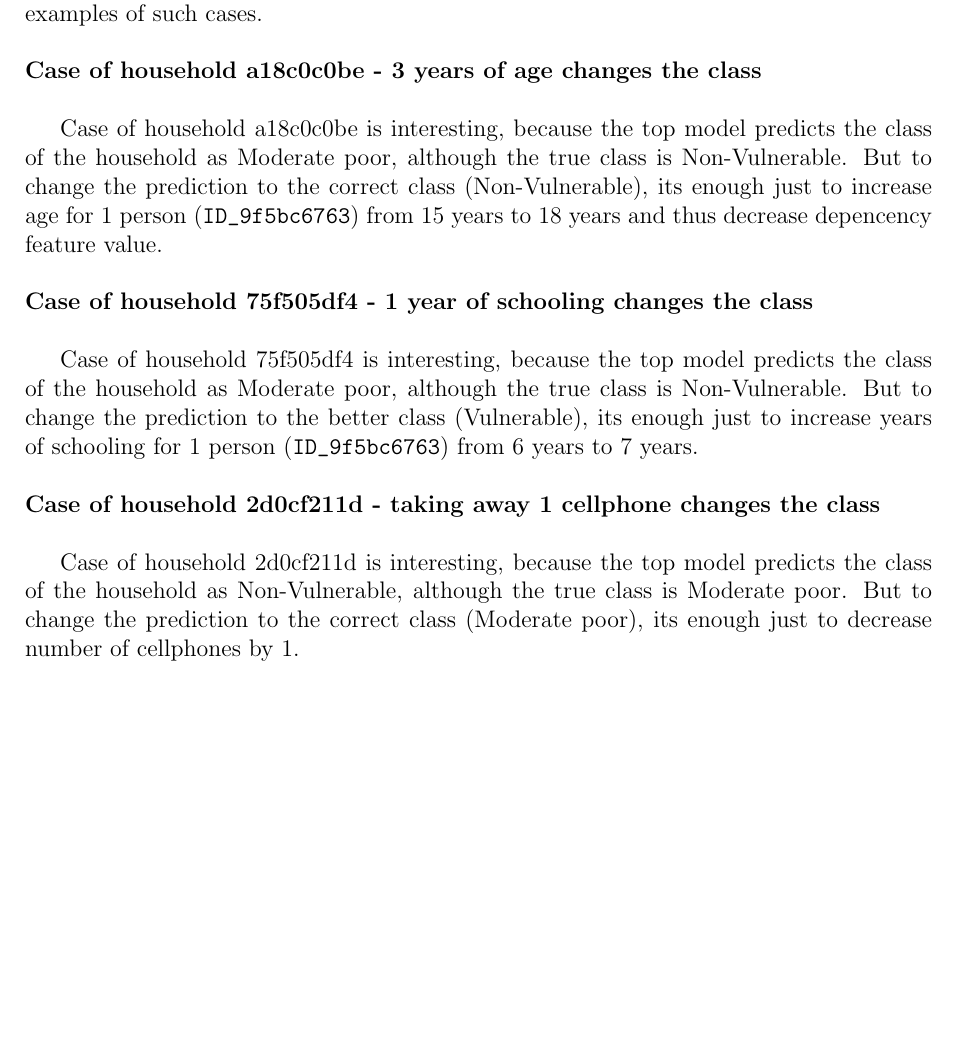
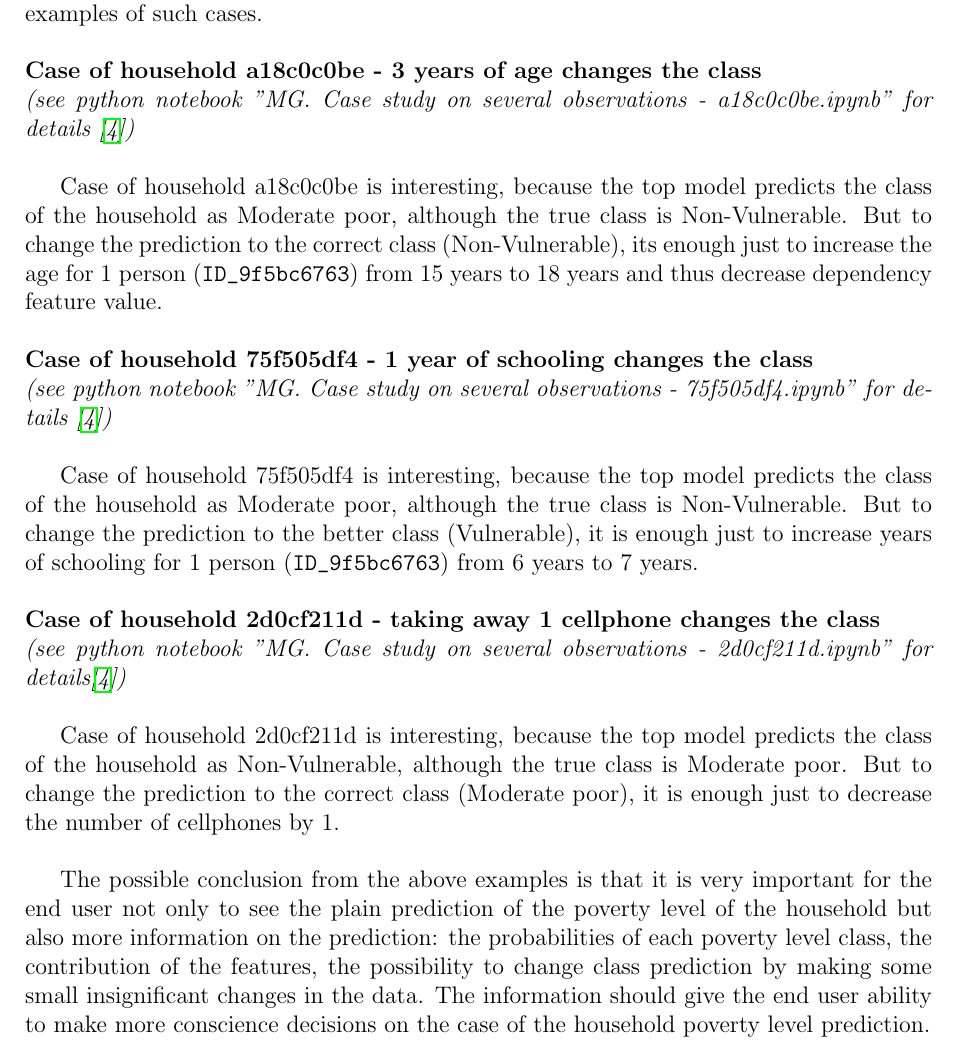
Before and after one commit to OlehLuk/responsible-prediction-analysis, a LaTeX paper (report/final_report.tex): part of page 8 of 10, cut so that both start at the same text, the shorter picture padded with empty space. Compiled offline with pdfLaTeX.

Commit message:
Updated Edge case stories

```diff
--- a/report/final_report.tex
+++ b/report/final_report.tex
@@ -254,20 +254,24 @@ Roman \textsc{Moiseiev}\\[1cm] % Your name
         \end{itemize}
 
     \subsubsection{Edge case stories}~~~
-	Using the insights from the SHAP analysis we have found numbers of observations within the margin of multiple classes prediction, such as the prediction tended to change due to a small change of data in the observations. Here we will review several particular examples of such cases.\\
-	\\
+    Using the insights from the SHAP analysis we have found numbers of observations within the margin of multiple classes prediction, such as the prediction tended to change due to a small change of data in the observations. Here we will review several particular examples of such cases.\\
+    \\
 \textbf{Case of household a18c0c0be - 3 years of age changes the class}\\
+\textit{(see python notebook "MG. Case study on several observations - a18c0c0be.ipynb" for details \cite{our_github})}\\
 
-Case of household a18c0c0be is interesting, because the top model predicts the class of the household as Moderate poor, although the true class is Non-Vulnerable. But to change the prediction to the correct class (Non-Vulnerable), its enough just to increase age for 1 person (\verb|ID_9f5bc6763|) from 15 years to 18 years and thus decrease depencency feature value.\\
-	\\
+Case of household a18c0c0be is interesting, because the top model predicts the class of the household as Moderate poor, although the true class is Non-Vulnerable. But to change the prediction to the correct class (Non-Vulnerable), its enough just to increase the age for 1 person (\verb|ID_9f5bc6763|) from 15 years to 18 years and thus decrease dependency feature value.\\
+    \\
 \textbf{Case of household 75f505df4 - 1 year of schooling changes the class}\\
+\textit{(see python notebook "MG. Case study on several observations - 75f505df4.ipynb" for details \cite{our_github})}\\
 
-Case of household 75f505df4 is interesting, because the top model predicts the class of the household as Moderate poor, although the true class is Non-Vulnerable. But to change the prediction to the better class (Vulnerable), its enough just to increase years of schooling for 1 person (\verb|ID_9f5bc6763|) from 6 years to 7 years.\\
+Case of household 75f505df4 is interesting, because the top model predicts the class of the household as Moderate poor, although the true class is Non-Vulnerable. But to change the prediction to the better class (Vulnerable), it is enough just to increase years of schooling for 1 person (\verb|ID_9f5bc6763|) from 6 years to 7 years.\\
 \\
 \textbf{Case of household 2d0cf211d - taking away 1 cellphone changes the class}\\
+\textit{(see python notebook "MG. Case study on several observations - 2d0cf211d.ipynb" for details\cite{our_github})}\\
 
-Case of household 2d0cf211d is interesting, because the top model predicts the class of the household as Non-Vulnerable, although the true class is Moderate poor. But to change the prediction to the correct class (Moderate poor), its enough just to decrease number of cellphones by 1.\\
+Case of household 2d0cf211d is interesting, because the top model predicts the class of the household as Non-Vulnerable, although the true class is Moderate poor. But to change the prediction to the correct class (Moderate poor), it is enough just to decrease the number of cellphones by 1.\\
 
+The possible conclusion from the above examples is that it is very important for the end user not only to see the plain prediction of the poverty level of the household but also more information on the prediction: the probabilities of each poverty level class, the contribution of the features, the possibility to change class prediction by making some small insignificant changes in the data. The information should give the end user ability to make more conscience decisions on the case of the household poverty level prediction.
 
     \subsection{Non-vulnerable vs Vulnerable}
     \subsubsection{Baseline Model}~~~
```
Also changed, not shown: report/final_report.pdf.
